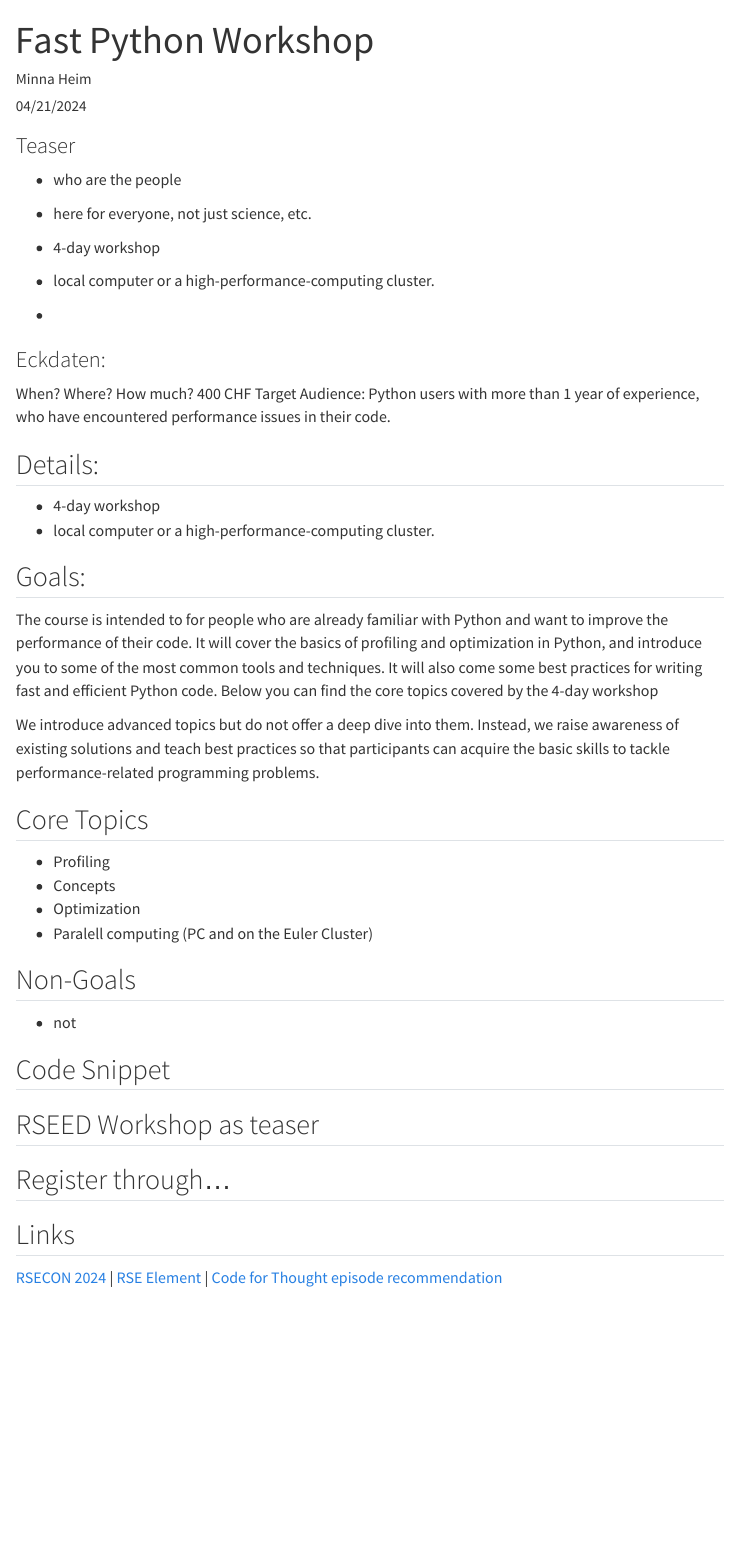
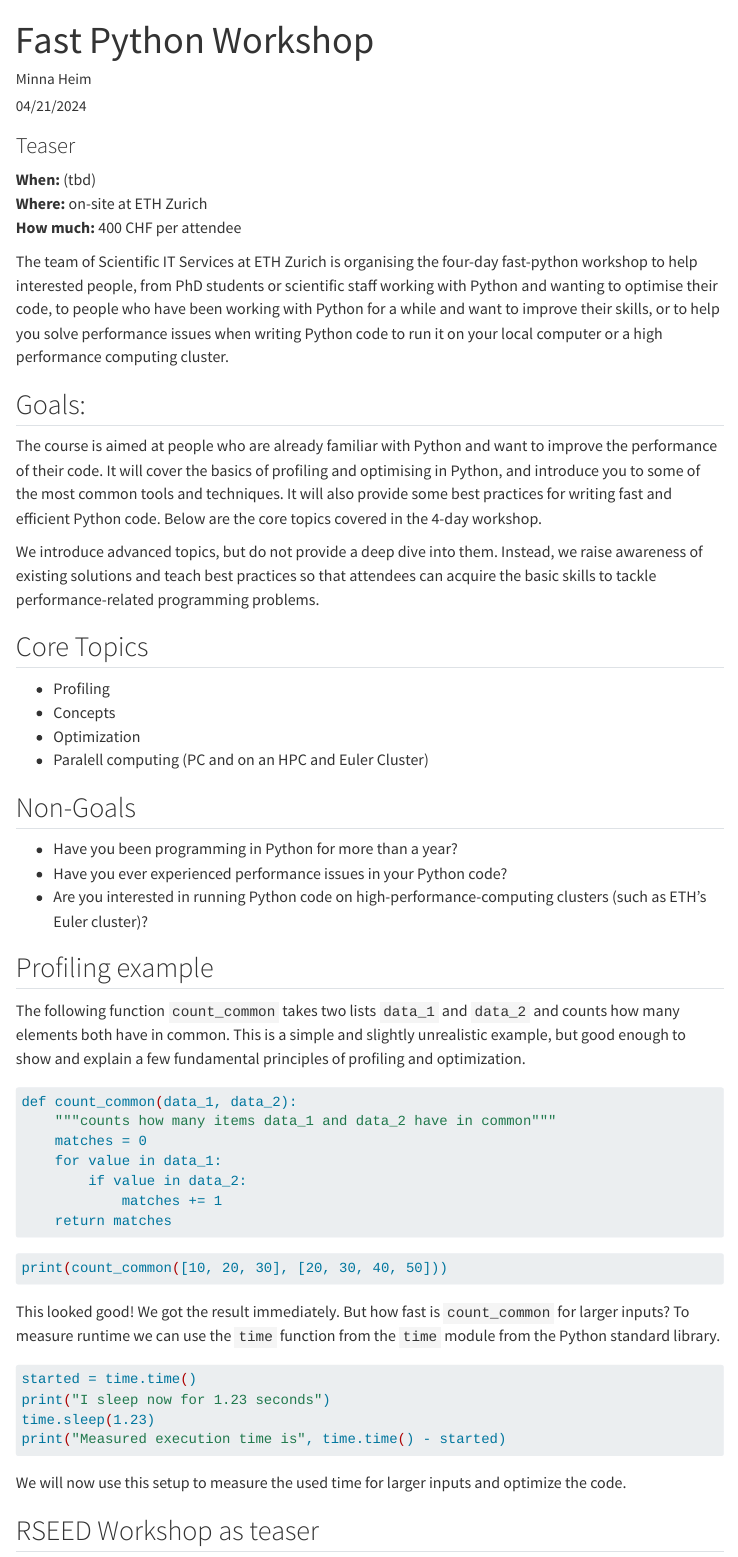
Before and after one commit to rseed-koflab/rseed-koflab.github.io, a Quarto document (posts/fast-python-post/index.qmd): the page in a window 1100 px wide, from its top. Rendered offline with R 4.5, knitr and Pandoc in place of Quarto, with nearby package versions; menus at the side of the page are left out.

Commit message:
first draft blogpost

````diff
--- a/posts/fast-python-post/index.qmd
+++ b/posts/fast-python-post/index.qmd
@@ -1,6 +1,6 @@
 ---
 title: "Fast Python Workshop"
-description: "Do you encounter performance issues with your Python code? This workshop will help you to identify and get introduced to the tools that can help you solve them. If you are curious to learn more, visit our RSEED workshop where Dr. Franziska Oschmann, will introduce the course and give you a taste of what you can expect."
+description: "Do you have performance problems with your Python code? The 4-day fast Python workshop offered by the Scientific IT Services at ETH will help you to identify these problems and introduce you to different techniques and tools to solve them on your local machine or on a high performance computing cluster. To familiarise interested people with the course content of the workshop, Dr. Franziska Oschmann from the Scientific IT Services will give a short Z'Morge session at RSEED in the KOF Lab on 30 May 2024."
 
 author: "Minna Heim"
 date: "04/21/2024"
@@ -8,48 +8,65 @@ categories:
     - research software engineering
     - python
     - ETH
-    - HPC
+    - scientific IT services
 ---
 
 ### Teaser
-- who are the people
-- here for everyone, not just science, etc.
-- 4-day workshop
-- local computer or a high-performance-computing cluster.
 
--
+**When:** (tbd) \
+**Where:** on-site at ETH Zurich \
+**How much:** 400 CHF per attendee \
 
-
-### Eckdaten:
-When?
-Where?
-How much? 400 CHF
-Target Audience: Python users with more than 1 year of experience, who have encountered performance issues in their code.
-
-## Details:
-- 4-day workshop
-- local computer or a high-performance-computing cluster.
+The team of Scientific IT Services at ETH Zurich is organising the four-day fast-python workshop to help interested people, from PhD students or scientific staff working with Python and wanting to optimise their code, to people who have been working with Python for a while and want to improve their skills, or to help you solve performance issues when writing Python code to run it on your local computer or a high performance computing cluster.
 
 ## Goals:
-The course is intended to for people who are already familiar with Python and want to improve the performance of their code. It will cover the basics of profiling and optimization in Python, and introduce you to some of the most common tools and techniques. It will also come some best practices for writing fast and efficient Python code. Below you can find the core topics covered by the 4-day workshop
+The course is aimed at people who are already familiar with Python and want to improve the performance of their code. It will cover the basics of profiling and optimising in Python, and introduce you to some of the most common tools and techniques. It will also provide some best practices for writing fast and efficient Python code. Below are the core topics covered in the 4-day workshop.
 
-We introduce advanced topics but do not offer a deep dive into them. Instead, we raise awareness of existing solutions and teach best practices so that participants can acquire the basic skills to tackle performance-related programming problems.
+We introduce advanced topics, but do not provide a deep dive into them. Instead, we raise awareness of existing solutions and teach best practices so that attendees can acquire the basic skills to tackle performance-related programming problems.
 
 ## Core Topics
 - Profiling
 - Concepts
 - Optimization
-- Paralell computing (PC and on the Euler Cluster)
+- Paralell computing (PC and on an HPC and Euler Cluster)
 
 ## Non-Goals
-- not
+- Have you been programming in Python for more than a year?
+- Have you ever experienced performance issues in your Python code?
+- Are you interested in running Python code on high-performance-computing clusters (such as ETH's Euler cluster)?
 
-## Code Snippet
+## Profiling example
+
+The following function `count_common` takes two lists `data_1` and `data_2` and counts how many elements both have in common. This is a simple and slightly unrealistic example, but good enough to show and explain a few fundamental principles of profiling and optimization.
+
+```bash
+def count_common(data_1, data_2):
+    """counts how many items data_1 and data_2 have in common"""
+    matches = 0
+    for value in data_1:
+        if value in data_2:
+            matches += 1
+    return matches
+```
+
+```bash
+print(count_common([10, 20, 30], [20, 30, 40, 50]))
+```
+
+This looked good! We got the result immediately. But how fast is `count_common` for larger inputs? To measure runtime we can use the `time` function from the `time` module from the Python standard library.
+
+```bash
+started = time.time()
+print("I sleep now for 1.23 seconds")
+time.sleep(1.23)
+print("Measured execution time is", time.time() - started)
+```
+We will now use this setup to measure the used time for larger inputs and optimize the code.
 
 ## RSEED Workshop as teaser
 
-## Register through...
+Since the workshop is not free and requires 4 days worth of committment, we want to offer the introduction to fast-python as an RSEED workshop, to give interested participants a chance to discover the content of the course and decide if they want to commit to the full course.
 
 ## Links
 
-[RSECON 2024](https://rsecon24.society-rse.org) | [RSE Element](https://m.ethz.ch/#/#research-software-engineering-ch:staffchat.ethz.ch) | [Code for Thought episode recommendation](https://codeforthought.buzzsprout.com)
+[2023 Fast Python Workshop](https://sis.id.ethz.ch/services/consultingtraining/fast_python_workshop.html) | [Scientific IT Services](https://sis.id.ethz.ch)
````
